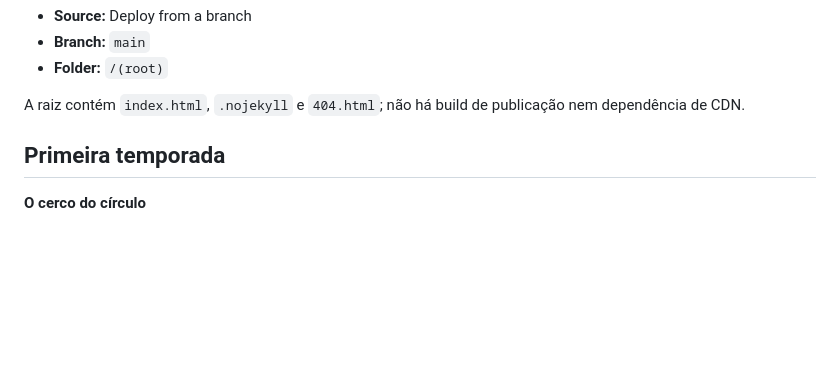
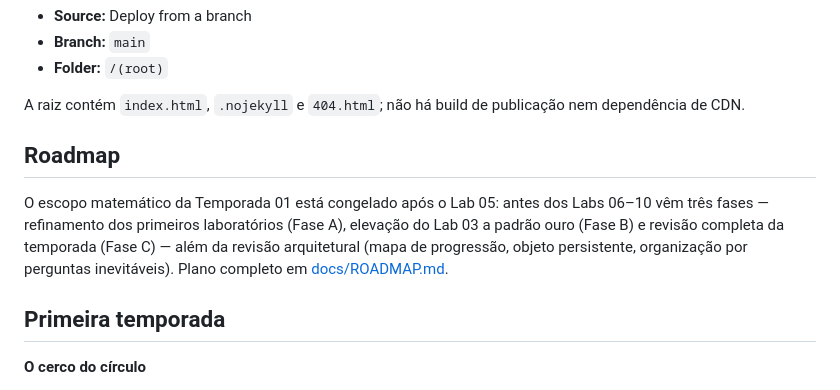
Before and after one commit to Drmcoelho/MATH_eus, a Markdown page: README.md, the part around the change. Drawn GitHub-style; blank space fills up the shorter version.

```diff
--- a/README.md
+++ b/README.md
@@ -32,6 +32,15 @@ O repositório é um site estático puro. A fonte do GitHub Pages deve ser confi
 - **Folder:** `/(root)`
 
 A raiz contém `index.html`, `.nojekyll` e `404.html`; não há build de publicação nem dependência de CDN.
+
+## Roadmap
+
+O escopo matemático da Temporada 01 está congelado após o Lab 05: antes dos
+Labs 06–10 vêm três fases — refinamento dos primeiros laboratórios (Fase A),
+elevação do Lab 03 a padrão ouro (Fase B) e revisão completa da temporada
+(Fase C) — além da revisão arquitetural (mapa de progressão, objeto
+persistente, organização por perguntas inevitáveis). Plano completo em
+[docs/ROADMAP.md](docs/ROADMAP.md).
 
 ## Primeira temporada
 
```
Also changed, not shown: AGENTS.md (+1 -0 lines), docs/ROADMAP.md (added, +182 -0 lines).
